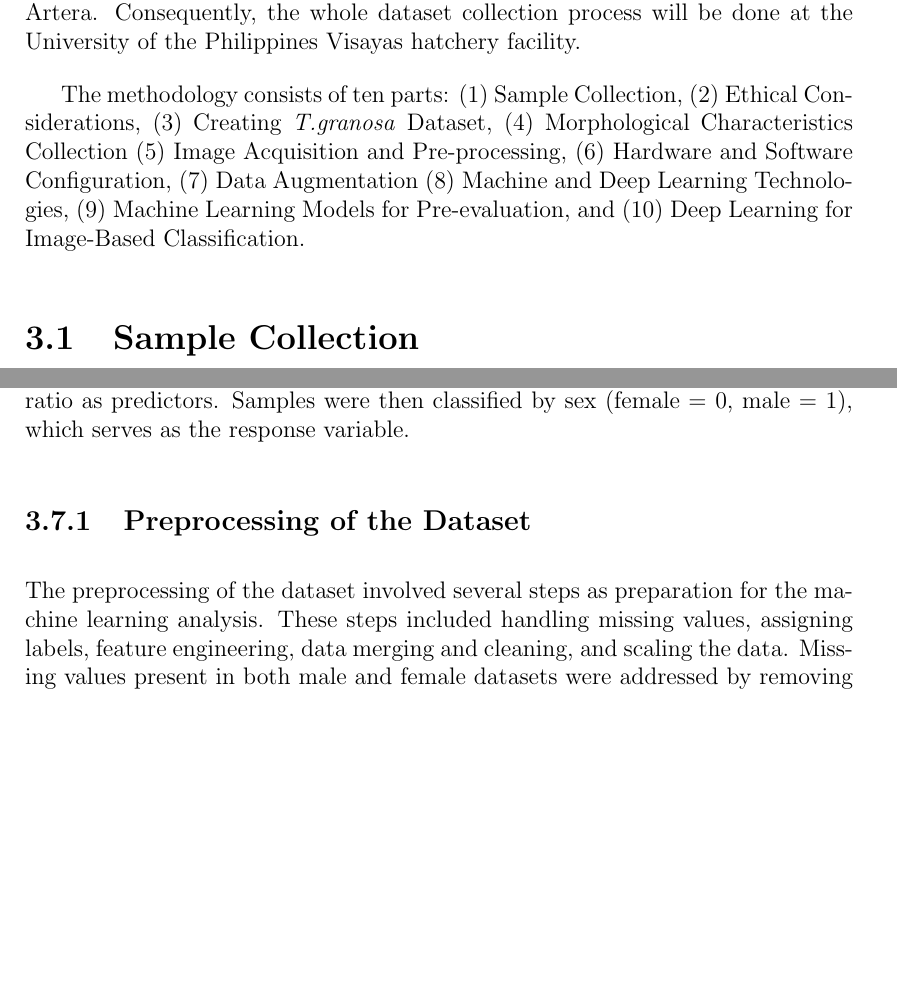
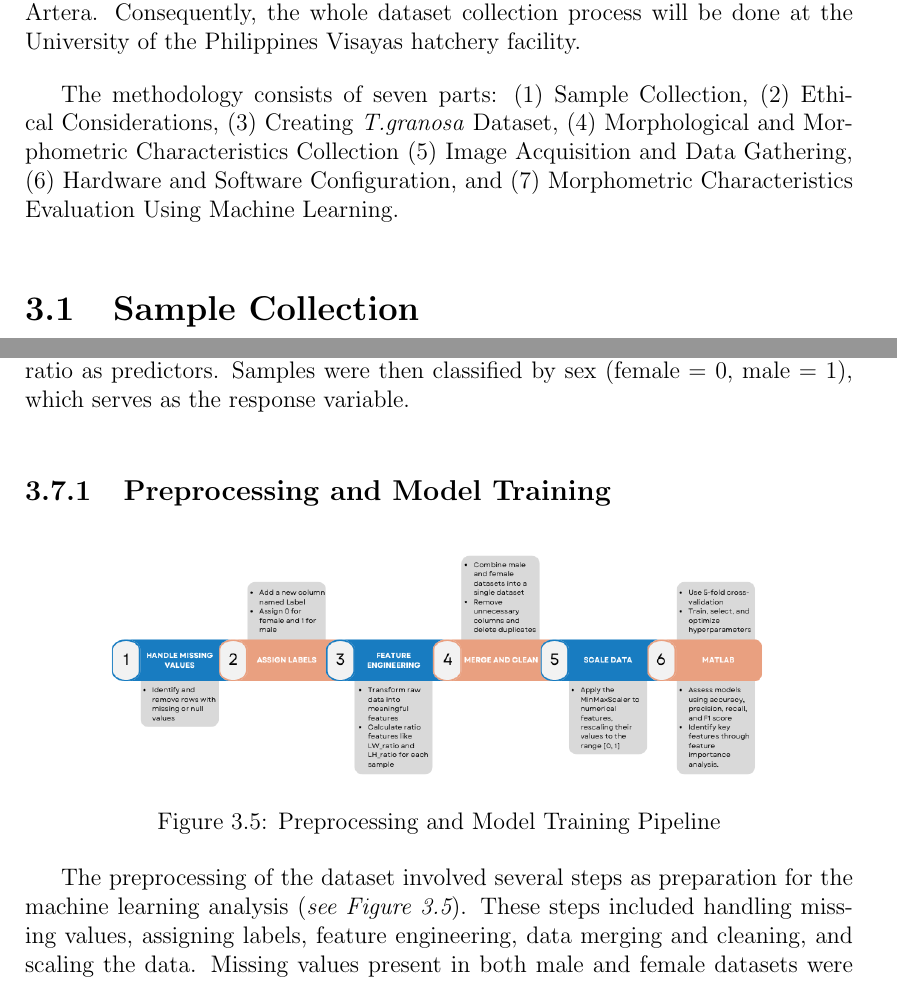
Before and after one commit to Geez-l/litoX, a LaTeX thesis (SP_Proposal_Defense_template/main.tex, which reads SP_Proposal_Defense_template/chapter_3.tex): two parts of pages 27 and 33 of 48, joined at a grey line, cut so that both start at the same text, the shorter picture padded with empty space. Compiled offline with pdfLaTeX.

Commit message:
update chapter 3

```diff
--- a/SP_Proposal_Defense_template/chapter_3.tex
+++ b/SP_Proposal_Defense_template/chapter_3.tex
@@ -6,7 +6,7 @@ This chapter discusses the materials and methods to be employed in the study, fo
 
 Dr. Victor Emmanuel Ferriols, the director of the Institute of Aquaculture, will oversee the overall workflow and conduct of this experiment. The researchers will also be guided by the research associates, LC Mae Gasit and Allena Esther Artera. Consequently, the whole dataset collection process will be done at the University of the Philippines Visayas hatchery facility.
 
-The methodology consists of ten parts: (1) Sample Collection, (2) Ethical Considerations, (3) Creating \textit{T.granosa} Dataset, (4) Morphological Characteristics Collection (5) Image Acquisition and Pre-processing, (6) Hardware and Software Configuration, (7) Data Augmentation (8) Machine and Deep Learning Technologies, (9) Machine Learning Models for Pre-evaluation, and (10) Deep Learning for Image-Based Classification.
+The methodology consists of seven parts: (1) Sample Collection, (2) Ethical Considerations, (3) Creating \textit{T.granosa} Dataset, (4) Morphological and Morphometric Characteristics Collection (5) Image Acquisition and Data Gathering, (6) Hardware and Software Configuration, and (7) Morphometric Characteristics Evaluation Using Machine Learning.
 
 \section{Sample Collection}
 \label{sec:samplecollect}
@@ -77,10 +77,17 @@ This section of the paper discusses the software, programming language, and nece
 
 This section of the paper discusses the machine learning operations that serve as a baseline before delving into more complex deep learning methods for image classification. The study variables collected included linear measurements (length, width, height, length of the hinge line, distance between umbos, and rib count), along with additional features such as the length-width ratio and the length-height ratio as predictors. Samples were then classified by sex (female = 0, male = 1), which serves as the response variable.
 
-\subsection{Preprocessing of the Dataset}
+\subsection{Preprocessing and Model Training}
 \label{sec:pre-processing}
 
-The preprocessing of the dataset involved several steps as preparation for the machine learning analysis. These steps included handling missing values, assigning labels, feature engineering, data merging and cleaning, and scaling the data. Missing values present in both male and female datasets were addressed by removing entries with NaN values. This approach ensured that subsequent analyses were performed on complete data, minimizing the risk of bias or errors and enhancing the reliability of the results.
+\begin{figure}[!htbp]
+	\centering
+	\includegraphics[width=0.8\textwidth]{figures/pipeline.png}
+	\caption{Preprocessing and Model Training Pipeline}
+	\label{fig: pipeline}
+\end{figure}
+
+The preprocessing of the dataset involved several steps as preparation for the machine learning analysis (\textit{see Figure~\ref{fig: pipeline}}). These steps included handling missing values, assigning labels, feature engineering, data merging and cleaning, and scaling the data. Missing values present in both male and female datasets were addressed by removing entries with NaN values. This approach ensured that subsequent analyses were performed on complete data, minimizing the risk of bias or errors and enhancing the reliability of the results.
 
 Label assignment was conducted by creating a new column named "Label" in both datasets. A label of 0 was assigned to female samples, and a label of 1 was assigned to male samples, thereby establishing the target variable for the machine learning models.
 
```
Also changed, not shown: SP_Proposal_Defense_template/figures/pipeline.png (added), SP_Proposal_Defense_template/chapter_3.tex (8 more changed lines), 9 other files.
